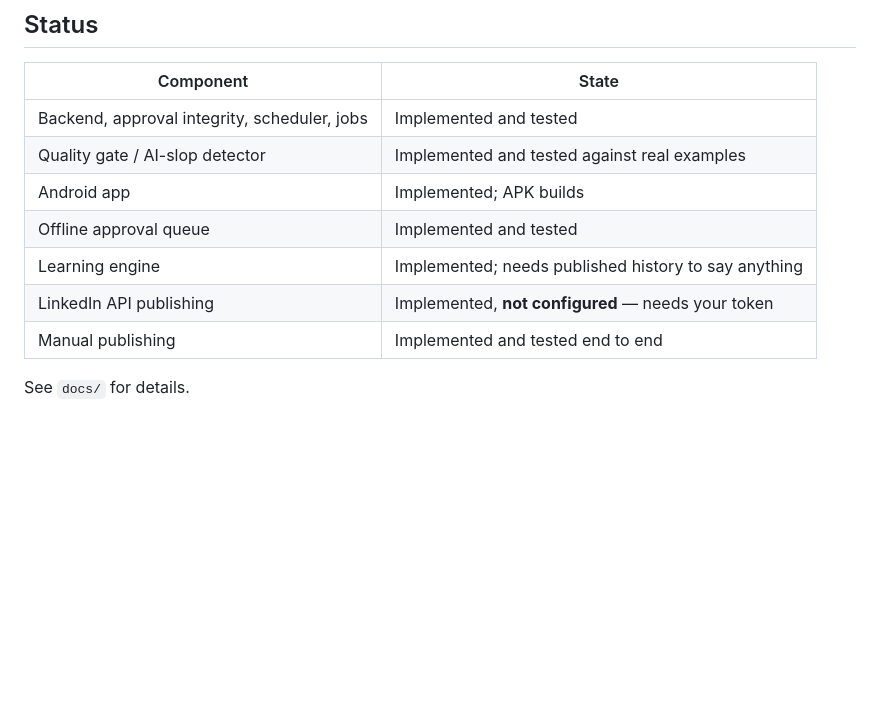
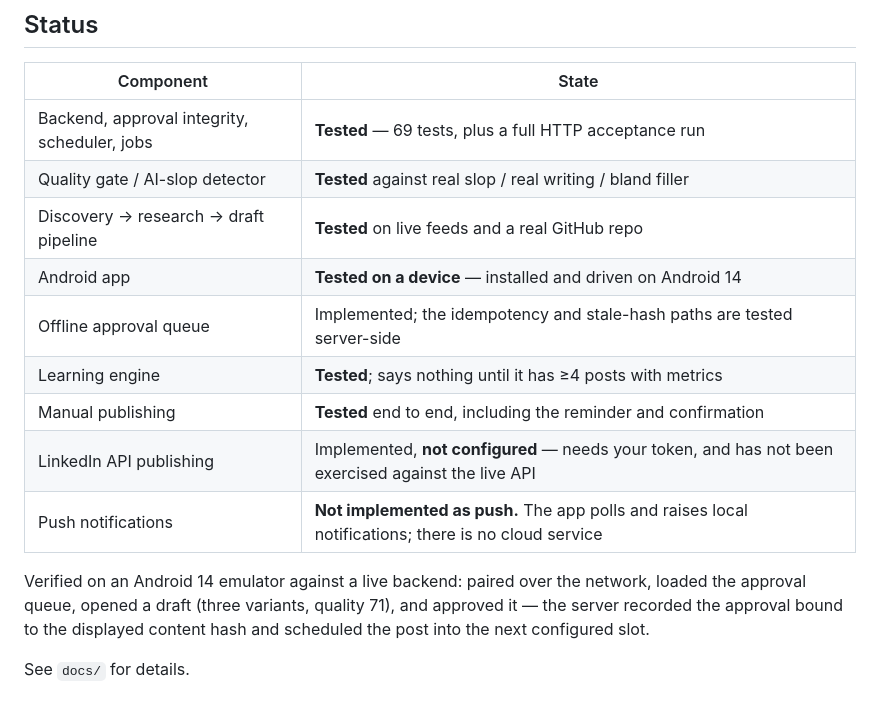
Before and after one commit to Arjun-Chandra-7/Linkdin-Bot, a Markdown page: README.md, the part around the change. Rendered like a GitHub page; blank space fills up the shorter version.

Commit message:
docs: report verification status precisely
Distinguishes what is tested, what is implemented but unconfigured (LinkedIn
API publishing), and what is deliberately not built as advertised elsewhere
(there is no cloud push - the app polls and notifies locally).

Co-Authored-By: Claude Opus 5 <noreply@anthropic.com>
Claude-Session: https://claude.ai/code/session_01CYbnaeFtqsWuCQ7amRwTok

```diff
--- a/README.md
+++ b/README.md
@@ -267,12 +267,19 @@ Settings, or add your own note to draft from.
 
 | Component | State |
 |---|---|
-| Backend, approval integrity, scheduler, jobs | Implemented and tested |
-| Quality gate / AI-slop detector | Implemented and tested against real examples |
-| Android app | Implemented; APK builds |
-| Offline approval queue | Implemented and tested |
-| Learning engine | Implemented; needs published history to say anything |
-| LinkedIn API publishing | Implemented, **not configured** — needs your token |
-| Manual publishing | Implemented and tested end to end |
+| Backend, approval integrity, scheduler, jobs | **Tested** — 69 tests, plus a full HTTP acceptance run |
+| Quality gate / AI-slop detector | **Tested** against real slop / real writing / bland filler |
+| Discovery → research → draft pipeline | **Tested** on live feeds and a real GitHub repo |
+| Android app | **Tested on a device** — installed and driven on Android 14 |
+| Offline approval queue | Implemented; the idempotency and stale-hash paths are tested server-side |
+| Learning engine | **Tested**; says nothing until it has ≥4 posts with metrics |
+| Manual publishing | **Tested** end to end, including the reminder and confirmation |
+| LinkedIn API publishing | Implemented, **not configured** — needs your token, and has not been exercised against the live API |
+| Push notifications | **Not implemented as push.** The app polls and raises local notifications; there is no cloud service |
+
+Verified on an Android 14 emulator against a live backend: paired over the
+network, loaded the approval queue, opened a draft (three variants, quality 71),
+and approved it — the server recorded the approval bound to the displayed
+content hash and scheduled the post into the next configured slot.
 
 See `docs/` for details.
```
